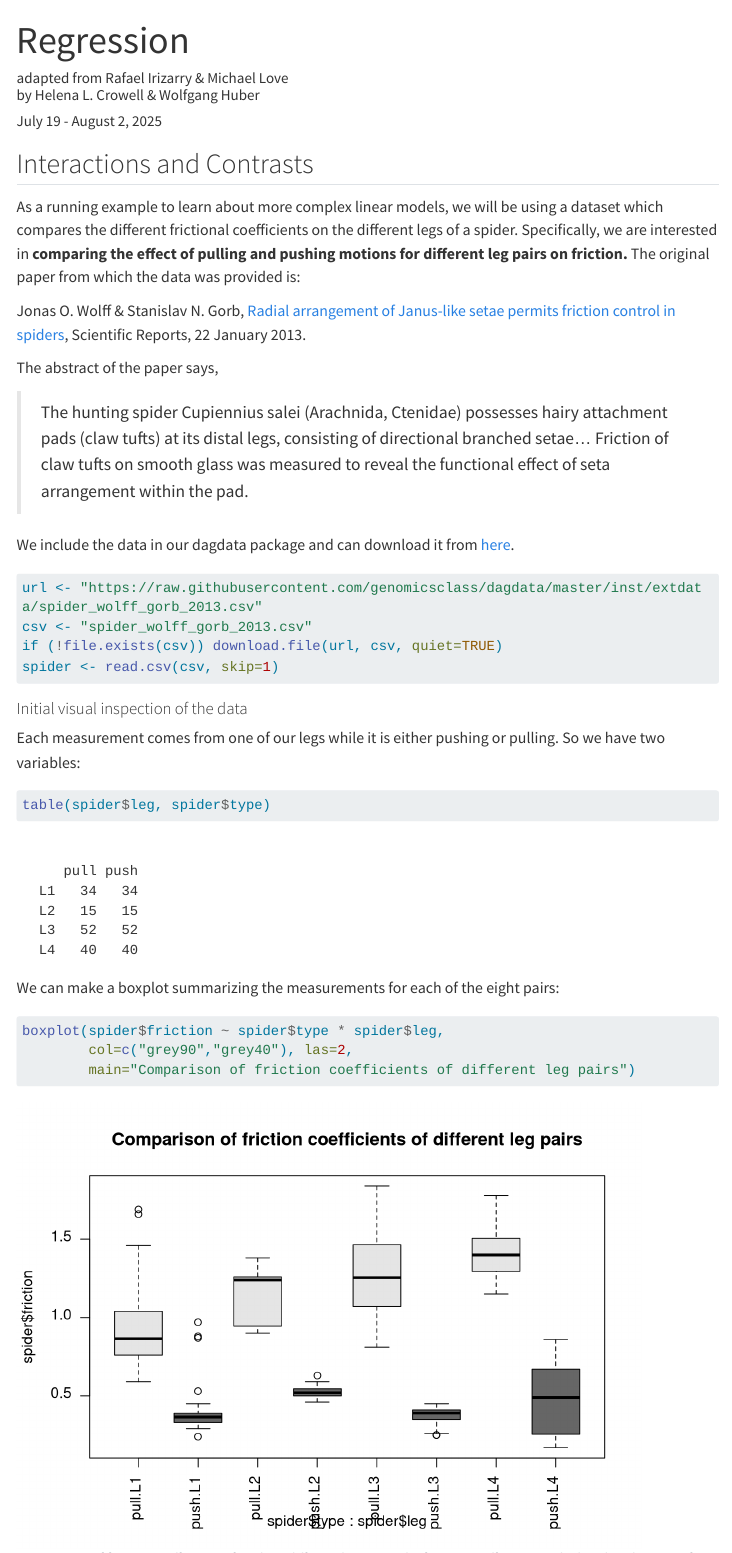
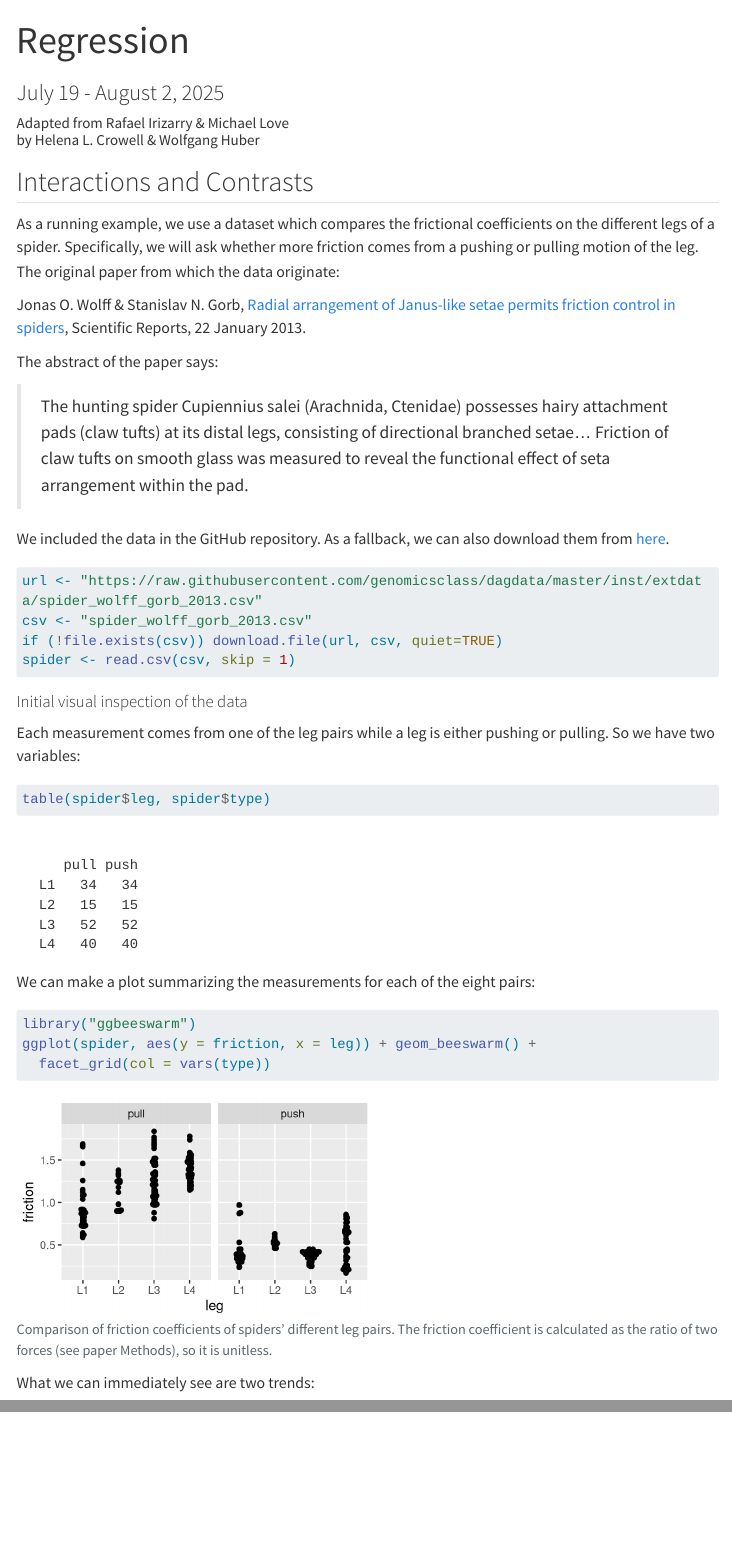
Before and after one commit to UBDS-3/Statistics-track-v2, a Quarto document (labs/regression/regression.qmd): the page in a window 1100 px wide, from its top, and a second part further down, joined at a grey line. Rendered offline with R 4.5, knitr and Pandoc in place of Quarto, with nearby package versions; code that draws random numbers runs with fixed seeds of ours; some code elsewhere in the file could not run offline; menus at the side of the page are left out; long lines of code are wrapped.

Commit message:
some cosmetic updates

````diff
--- a/labs/regression/regression.qmd
+++ b/labs/regression/regression.qmd
@@ -1,7 +1,7 @@
 ---
 title: Regression
-date: "July 19 - August 2, 2025"
-author: adapted from Rafael Irizarry & Michael Love <br> by Helena L. Crowell & Wolfgang Huber
+subtitle: "July 19 - August 2, 2025"
+author: Adapted from Rafael Irizarry & Michael Love <br> by Helena L. Crowell & Wolfgang Huber
 format:
   html:
     code-fold: false
@@ -18,31 +18,44 @@ params:
 
 ## Interactions and Contrasts
 
-As a running example to learn about more complex linear models, we will be using a dataset which compares the different frictional coefficients on the different legs of a spider. Specifically, we are interested in **comparing the effect of pulling and pushing motions for different leg pairs on friction.** The original paper from which the data was provided is:
+As a running example, we use a dataset which compares the frictional coefficients on the different legs of a spider. Specifically, we will ask whether more friction comes from a pushing or pulling motion of the leg. The original paper from which the data originate:
 
 Jonas O. Wolff  & Stanislav N. Gorb, [Radial arrangement of Janus-like setae permits friction control in spiders](http://dx.doi.org/10.1038/srep01101), Scientific Reports, 22 January 2013.
 
-The abstract of the paper says,
+The abstract of the paper says:
 
 > The hunting spider Cupiennius salei (Arachnida, Ctenidae) possesses hairy attachment pads (claw tufts) at its distal legs, consisting of directional branched setae... Friction of claw tufts on smooth glass was measured to reveal the functional effect of seta arrangement within the pad.
 
-We include the data in our dagdata package and can download it from [here](https://raw.githubusercontent.com/genomicsclass/dagdata/master/inst/extdata/spider_wolff_gorb_2013.csv).
+We included the data in the GitHub repository. As a fallback, we can also download them from [here](https://raw.githubusercontent.com/genomicsclass/dagdata/master/inst/extdata/spider_wolff_gorb_2013.csv).
 
-```{r load-data}
+```{r}
+#| label: readcsv
 url <- "https://raw.githubusercontent.com/genomicsclass/dagdata/master/inst/extdata/spider_wolff_gorb_2013.csv"
 csv <- "spider_wolff_gorb_2013.csv"
 if (!file.exists(csv)) download.file(url, csv, quiet=TRUE)
-spider <- read.csv(csv, skip=1)
+spider <- read.csv(csv, skip = 1)
 ```
 
 #### Initial visual inspection of the data
 
-Each measurement comes from one of our legs while it is either pushing or pulling. So we have two variables:
+Each measurement comes from one of the leg pairs while a leg is either pushing or pulling.
+So we have two variables:
 
 ```{r}
 table(spider$leg, spider$type)
 ```
 
-We can make a boxplot summarizing the measurements for each of the eight pairs:
+We can make a plot summarizing the measurements for each of the eight pairs:
 
-```{r spide_data, fig.cap="Comparison of friction coefficients of spiders' different leg pairs. The friction coefficient is calculated as the ratio of two forces (see paper Methods) so it is unitless."}
+```{r}
+#| label: spiderdata
+#| fig.cap: "Comparison of friction coefficients of spiders' different leg pairs. The friction coefficient is calculated as the ratio of two forces (see paper Methods), so it is unitless."
+#| fig-width: 4
+#| fig-height: 2.5
+#| message: false
+library("ggbeeswarm")
+ggplot(spider, aes(y = friction, x = leg)) + geom_beeswarm() +
+  facet_grid(col = vars(type))
+```
+
+```{r}
````
Also changed, not shown: labs/regression/regression.qmd (6 more changed lines).
